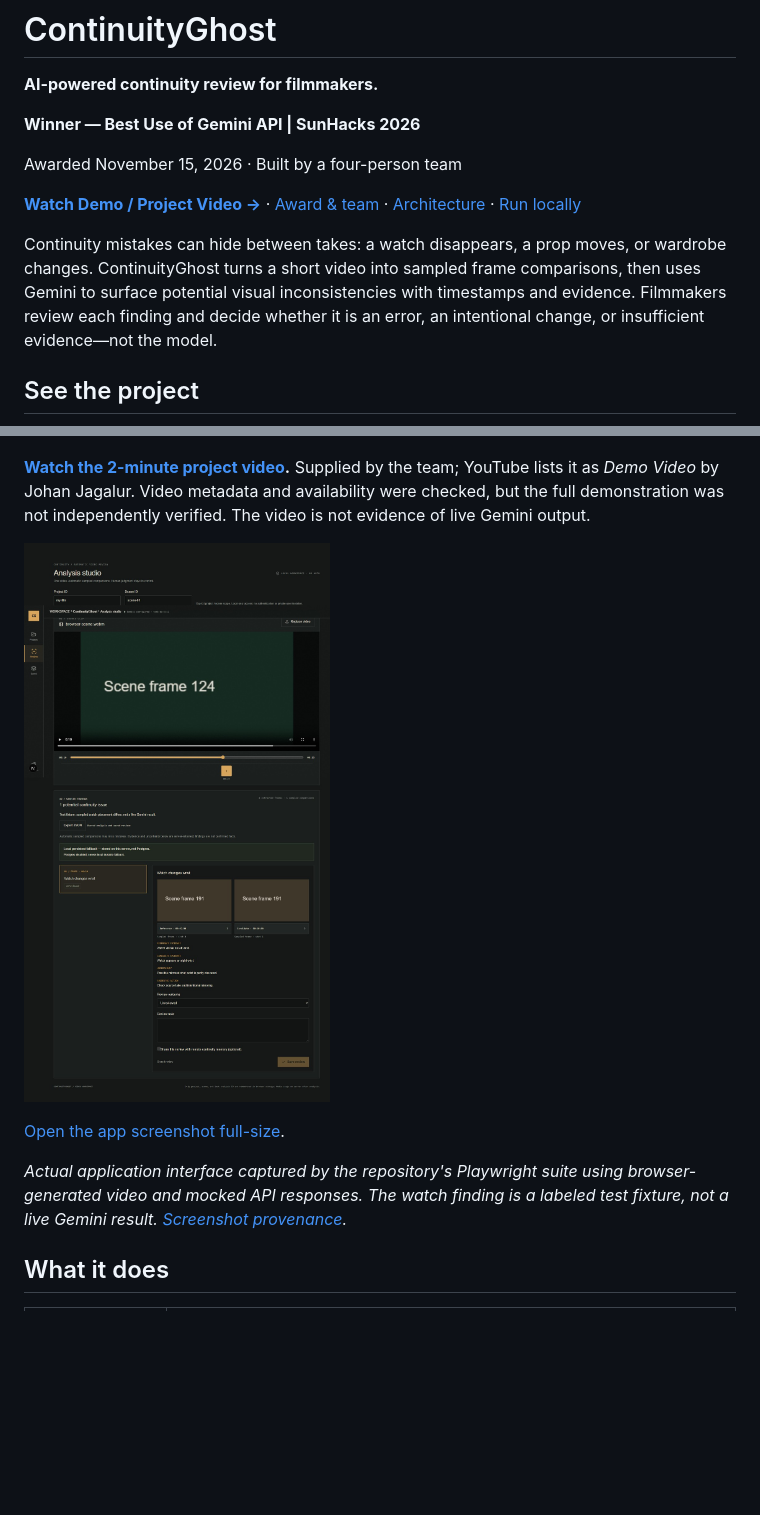
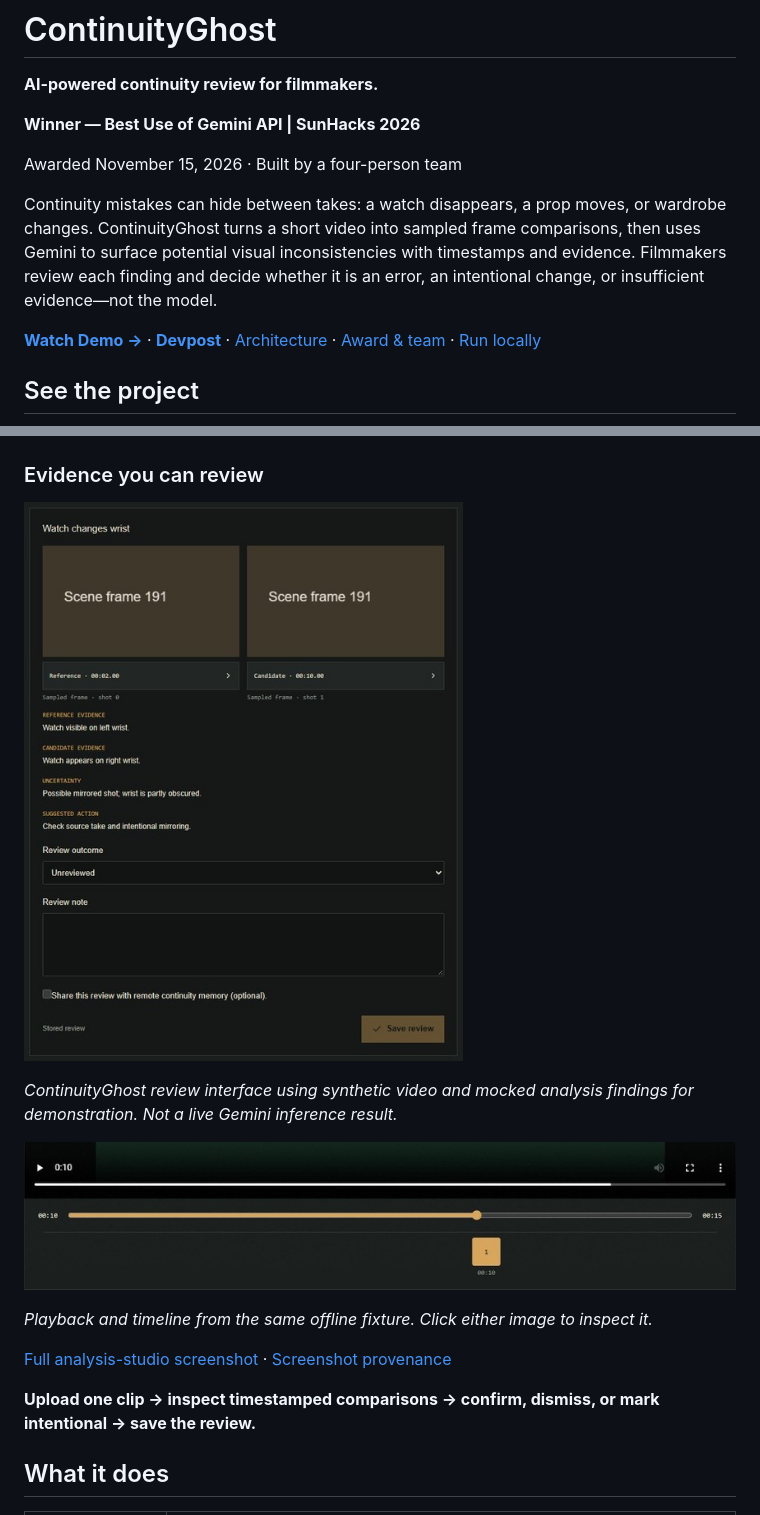
Before and after one commit to palash17sanghvi/continuityghost, a Markdown page: README.md, 2 parts joined by grey strips. Rendered like a GitHub page; pictures changed too: docs/assets/screenshots/review-evidence-offline-fixture.jpg (added), docs/assets/screenshots/video-timeline-offline-fixture.jpg (added); blank space fills up the shorter version.

```diff
--- a/README.md
+++ b/README.md
@@ -6,21 +6,27 @@
 
 Awarded November 15, 2026 · Built by a four-person team
 
-[**Watch Demo / Project Video →**](https://www.youtube.com/watch?v=6cv2eZ5ibYQ) · [Award & team](#sunhacks-2026-award) · [Architecture](docs/ARCHITECTURE.md) · [Run locally](#run-locally)
+Continuity mistakes can hide between takes: a watch disappears, a prop moves, or wardrobe changes. ContinuityGhost turns a short video into sampled frame comparisons, then uses Gemini to surface potential visual inconsistencies with timestamps and evidence. Filmmakers review each finding and decide whether it is an error, an intentional change, or insufficient evidence—not the model.
 
-Continuity mistakes can hide between takes: a watch disappears, a prop moves, or wardrobe changes. ContinuityGhost turns a short video into sampled frame comparisons, then uses Gemini to surface potential visual inconsistencies with timestamps and evidence. Filmmakers review each finding and decide whether it is an error, an intentional change, or insufficient evidence—not the model.
+[**Watch Demo →**](https://www.youtube.com/watch?v=6cv2eZ5ibYQ) · [**Devpost**](https://devpost.com/software/continuity-ghost) · [Architecture](docs/ARCHITECTURE.md) · [Award & team](#sunhacks-2026-award) · [Run locally](#run-locally)
 
 ## See the project
 
 [![Open the ContinuityGhost project video on YouTube](docs/assets/project-video-thumbnail.jpg)](https://www.youtube.com/watch?v=6cv2eZ5ibYQ)
 
-**[Watch the 2-minute project video](https://www.youtube.com/watch?v=6cv2eZ5ibYQ).** Supplied by the team; YouTube lists it as *Demo Video* by Johan Jagalur. Video metadata and availability were checked, but the full demonstration was not independently verified. The video is not evidence of live Gemini output.
+### Evidence you can review
 
-[![ContinuityGhost analysis studio showing a synthetic clip, a timestamped watch finding, comparison evidence, and human review controls](docs/assets/screenshots/analysis-studio-offline-fixture.jpg)](docs/assets/screenshots/analysis-studio-offline-fixture.jpg)
+[![Watch continuity finding with paired evidence frames at 2 and 10 seconds, uncertainty, and human review controls](docs/assets/screenshots/review-evidence-offline-fixture.jpg)](docs/assets/screenshots/review-evidence-offline-fixture.jpg)
 
-[Open the app screenshot full-size](docs/assets/screenshots/analysis-studio-offline-fixture.jpg).
+*ContinuityGhost review interface using synthetic video and mocked analysis findings for demonstration. Not a live Gemini inference result.*
 
-*Actual application interface captured by the repository's Playwright suite using browser-generated video and mocked API responses. The watch finding is a labeled test fixture, not a live Gemini result. [Screenshot provenance](docs/assets/README.md).*
+[![Video playback and timeline showing the selected continuity finding at 10 seconds in a 15-second synthetic clip](docs/assets/screenshots/video-timeline-offline-fixture.jpg)](docs/assets/screenshots/video-timeline-offline-fixture.jpg)
+
+*Playback and timeline from the same offline fixture. Click either image to inspect it.*
+
+[Full analysis-studio screenshot](docs/assets/screenshots/analysis-studio-offline-fixture.jpg) · [Screenshot provenance](docs/assets/README.md)
+
+**Upload one clip → inspect timestamped comparisons → confirm, dismiss, or mark intentional → save the review.**
 
 ## What it does
 
```
Also changed, not shown: other parts of README.md (+1 -1 lines), docs/VERIFICATION.md (+16 -2 lines), docs/assets/README.md (+9 -0 lines), 1 other file.
